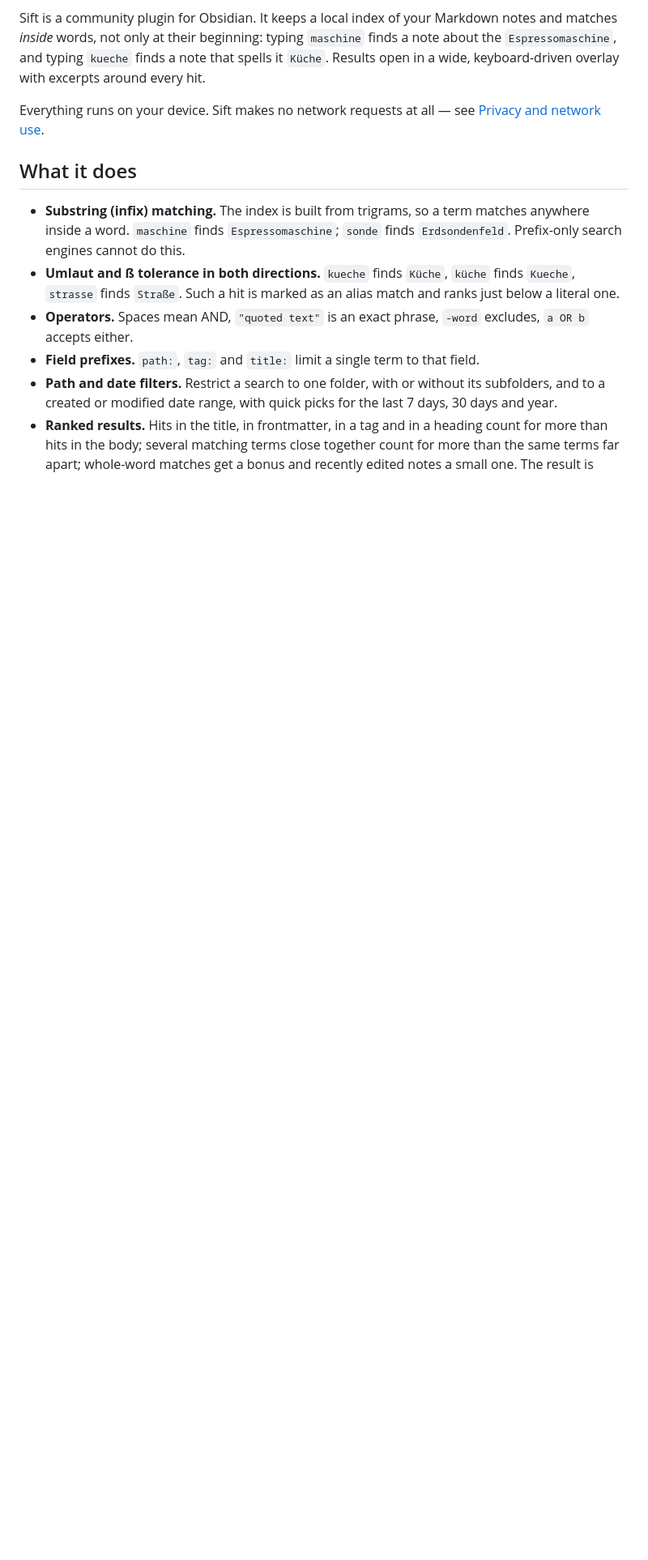
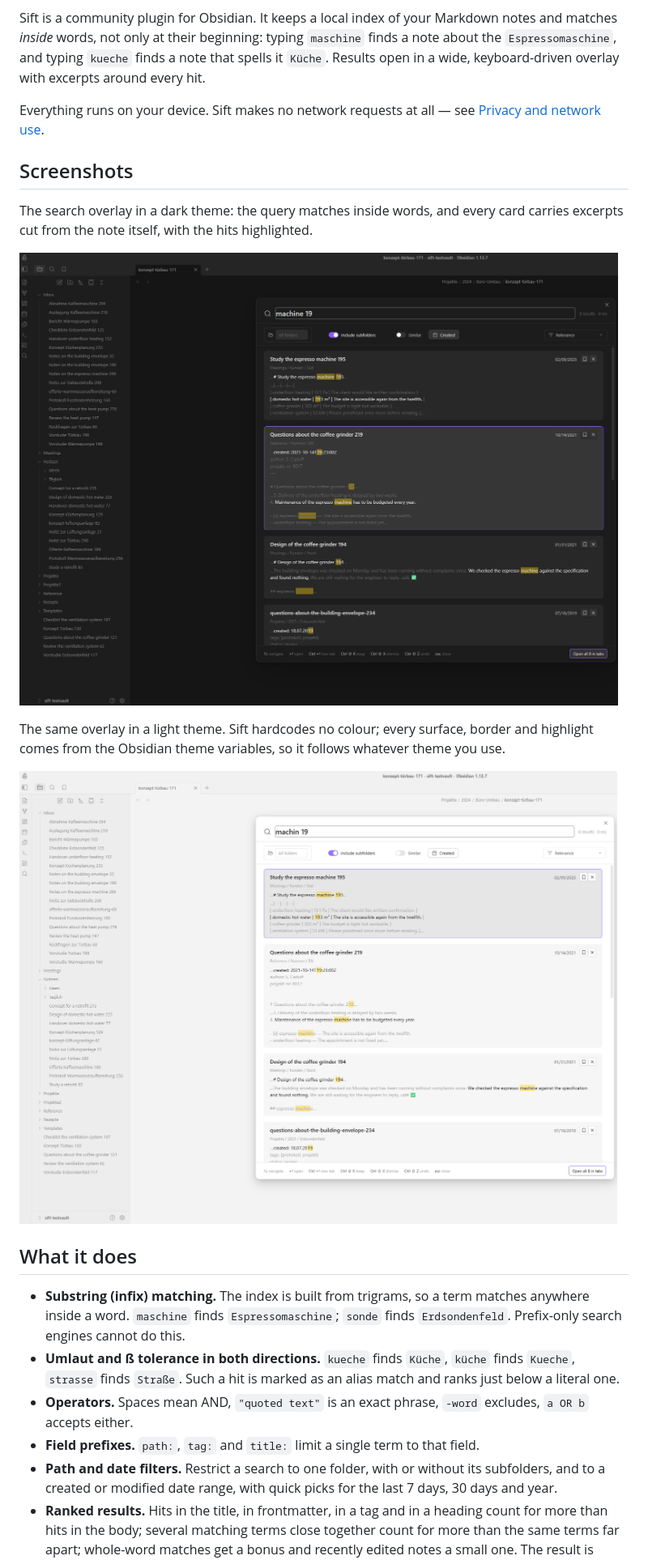
Before and after one commit to disasta-G/sift, a Markdown page: README.md, the part around the change. Shown: that part at 81% size. GitHub-like rendering; pictures changed too: docs/screenshot-overlay-dark.png (added), docs/screenshot-overlay-light.png (added); blank space fills up the shorter version.

```diff
--- a/README.md
+++ b/README.md
@@ -5,6 +5,16 @@ Search your notes with substring matching, operators, path and date filters, and
 Sift is a community plugin for Obsidian. It keeps a local index of your Markdown notes and matches *inside* words, not only at their beginning: typing `maschine` finds a note about the `Espressomaschine`, and typing `kueche` finds a note that spells it `Küche`. Results open in a wide, keyboard-driven overlay with excerpts around every hit.
 
 Everything runs on your device. Sift makes no network requests at all — see [Privacy and network use](#privacy-and-network-use).
+
+## Screenshots
+
+The search overlay in a dark theme: the query matches inside words, and every card carries excerpts cut from the note itself, with the hits highlighted.
+
+![Sift's search overlay in a dark theme, showing ranked results with highlighted excerpts](docs/screenshot-overlay-dark.png)
+
+The same overlay in a light theme. Sift hardcodes no colour; every surface, border and highlight comes from the Obsidian theme variables, so it follows whatever theme you use.
+
+![The same search overlay in a light theme](docs/screenshot-overlay-light.png)
 
 ## What it does
 
```
Also changed, not shown: SUBMISSION.md (+12 -11 lines).
